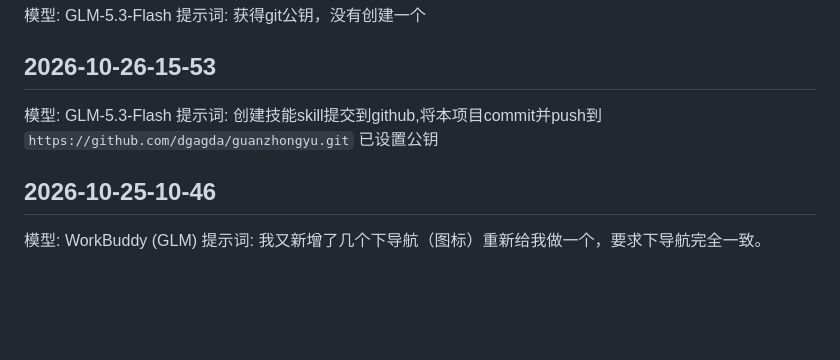
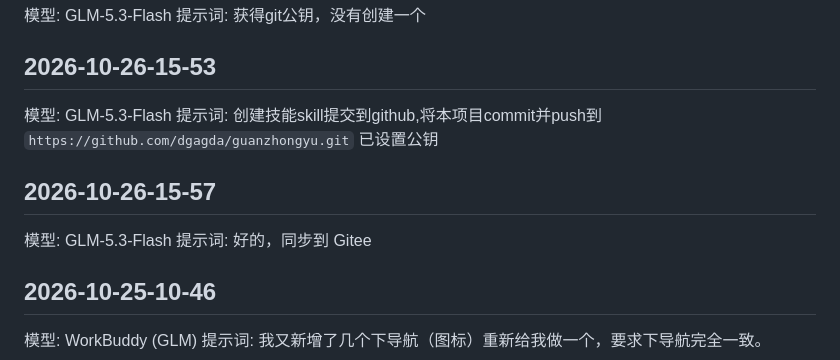
Before and after one commit to dgagda/guanzhongyu, a Markdown page: guan_prompt.md, the part around the change. Rendered like a GitHub page; blank space fills up the shorter version.

Commit message:
记录提示词：同步到Gitee

```diff
--- a/guan_prompt.md
+++ b/guan_prompt.md
@@ -113,6 +113,10 @@
 模型: GLM-5.3-Flash
 提示词: 创建技能skill提交到github,将本项目commit并push到`https://github.com/dgagda/guanzhongyu.git` 已设置公钥
 
+## 2026-10-26-15-57
+模型: GLM-5.3-Flash
+提示词: 好的，同步到 Gitee
+
 ## 2026-10-25-10-46
 模型: WorkBuddy (GLM)
 提示词: 我又新增了几个下导航（图标）重新给我做一个，要求下导航完全一致。
```
